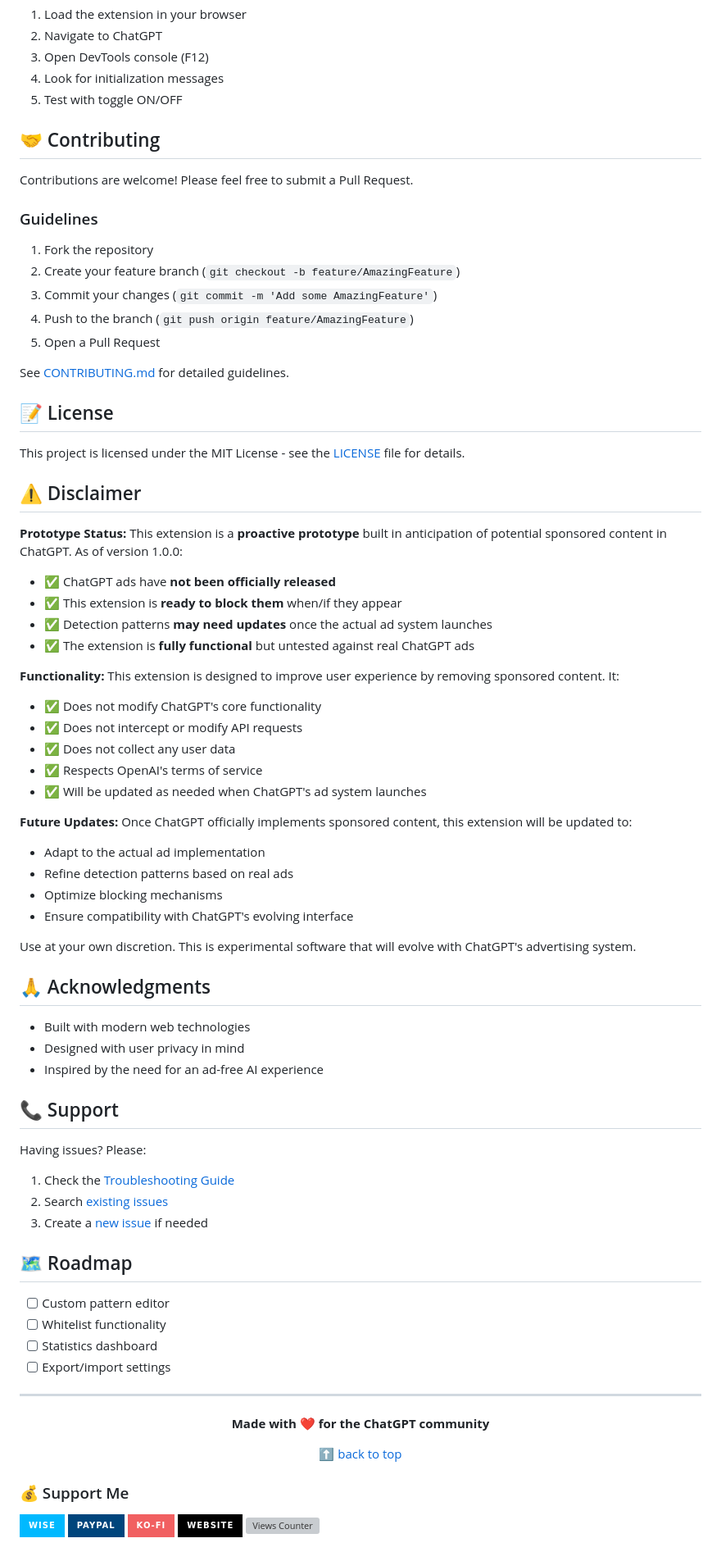
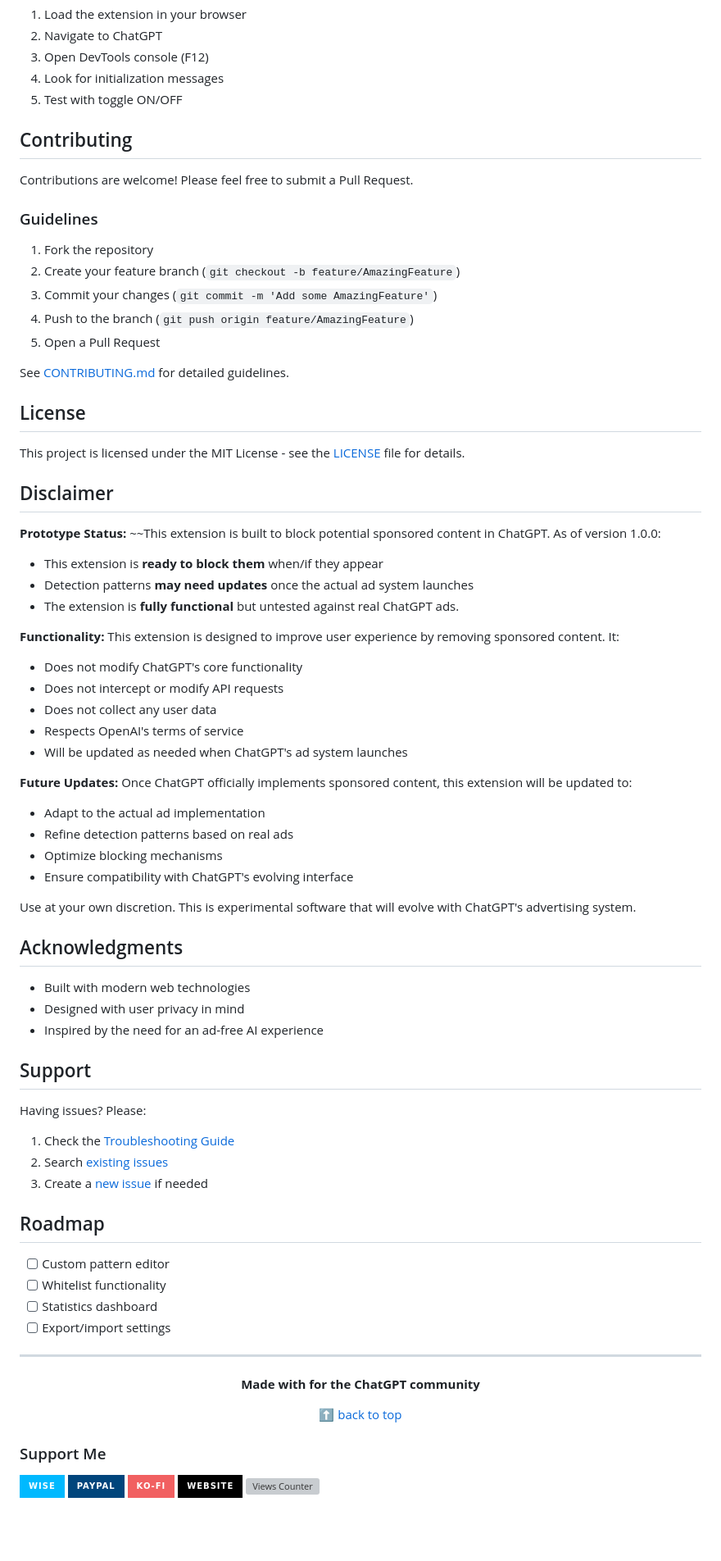
Before and after one commit to RojanSapkota/AdBlocker-for-ChatGPT, a Markdown page: README.md, the part around one of its changes. Shown at 82% size. Drawn GitHub-style; badges without logos; blank space fills up the shorter version; grey boxes are pictures that could not be loaded.

Commit message:
Refactor README for improved readability
Updated README formatting and content for clarity.

```diff
--- a/README.md
+++ b/README.md
@@ -150,7 +150,7 @@ No build process required! The extension runs directly from source.
 4. Look for initialization messages
 5. Test with toggle ON/OFF
 
-## 🤝 Contributing
+##  Contributing
 
 Contributions are welcome! Please feel free to submit a Pull Request.
 
@@ -164,26 +164,25 @@ Contributions are welcome! Please feel free to submit a Pull Request.
 
 See [CONTRIBUTING.md](CONTRIBUTING.md) for detailed guidelines.
 
-## 📝 License
+##  License
 
 This project is licensed under the MIT License - see the [LICENSE](LICENSE) file for details.
 
-## ⚠️ Disclaimer
+##  Disclaimer
 
 **Prototype Status:**
-This extension is a **proactive prototype** built in anticipation of potential sponsored content in ChatGPT. As of version 1.0.0:
-- ✅ ChatGPT ads have **not been officially released**
-- ✅ This extension is **ready to block them** when/if they appear
-- ✅ Detection patterns **may need updates** once the actual ad system launches
-- ✅ The extension is **fully functional** but untested against real ChatGPT ads
+~~This extension is built to block potential sponsored content in ChatGPT. As of version 1.0.0:
+-  This extension is **ready to block them** when/if they appear
+-  Detection patterns **may need updates** once the actual ad system launches
+-  The extension is **fully functional** but untested against real ChatGPT ads.
 
 **Functionality:**
 This extension is designed to improve user experience by removing sponsored content. It:
-- ✅ Does not modify ChatGPT's core functionality
-- ✅ Does not intercept or modify API requests
-- ✅ Does not collect any user data
-- ✅ Respects OpenAI's terms of service
-- ✅ Will be updated as needed when ChatGPT's ad system launches
+-  Does not modify ChatGPT's core functionality
+-  Does not intercept or modify API requests
+-  Does not collect any user data
+-  Respects OpenAI's terms of service
+-  Will be updated as needed when ChatGPT's ad system launches
 
 **Future Updates:**
 Once ChatGPT officially implements sponsored content, this extension will be updated to:
@@ -194,20 +193,20 @@ Once ChatGPT officially implements sponsored content, this extension will be upd
 
 Use at your own discretion. This is experimental software that will evolve with ChatGPT's advertising system.
 
-## 🙏 Acknowledgments
+##  Acknowledgments
 
 - Built with modern web technologies
 - Designed with user privacy in mind
 - Inspired by the need for an ad-free AI experience
 
-## 📞 Support
+##  Support
 
 Having issues? Please:
 1. Check the [Troubleshooting Guide](TROUBLESHOOTING.md)
 2. Search [existing issues](https://github.com/rojansapkota/chatgpt-adblocker/issues)
 3. Create a [new issue](https://github.com/rojansapkota/chatgpt-adblocker/issues/new) if needed
 
-## 🗺️ Roadmap
+##  Roadmap
 
 - [ ] Custom pattern editor
 - [ ] Whitelist functionality
@@ -218,7 +217,7 @@ Having issues? Please:
 
 <div align="center">
 
-**Made with ❤️ for the ChatGPT community**
+**Made with for the ChatGPT community**
 
 [⬆ back to top](#-chatgpt-adblocker)
 
@@ -226,8 +225,7 @@ Having issues? Please:
 
 
 
-
-### 💰 Support Me
+### Support Me
 
 [![Wise](https://img.shields.io/badge/Wise-00B9FF?style=for-the-badge&logo=wise&logoColor=white)](https://rojansapkota.com.np/wise)
 [![PayPal](https://img.shields.io/badge/PayPal-00457C?style=for-the-badge&logo=paypal&logoColor=white)](https://paypal.me/payrojan)
```
Also changed, not shown: other parts of README.md (+31 -31 lines).
